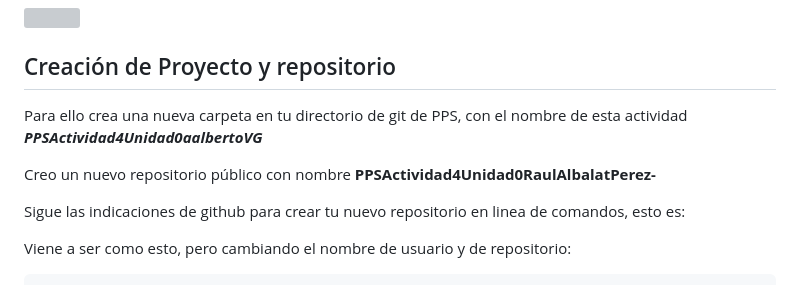
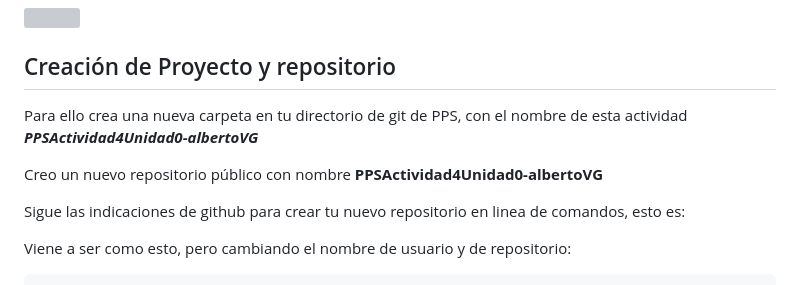
Before and after one commit to vjp-albertoVG/PPS-Unidad0Actividad4-albertoVG, a Markdown page: README.md, the part around the change. Drawn GitHub-style; grey boxes are pictures that could not be loaded.

Commit message:
Actividad 4

```diff
--- a/README.md
+++ b/README.md
@@ -22,9 +22,9 @@ color.diff=auto
 
 ## Creación de Proyecto y repositorio
 
-Para ello crea una nueva carpeta en tu directorio de git de PPS, con el nombre de esta actividad ___PPSActividad4Unidad0aalbertoVG___
+Para ello crea una nueva carpeta en tu directorio de git de PPS, con el nombre de esta actividad ___PPSActividad4Unidad0-albertoVG___
 
-Creo un nuevo repositorio público con nombre **PPSActividad4Unidad0RaulAlbalatPerez-**
+Creo un nuevo repositorio público con nombre **PPSActividad4Unidad0-albertoVG**
 
 Sigue las indicaciones de github para crear tu nuevo repositorio en linea de comandos, esto es:
 
```
